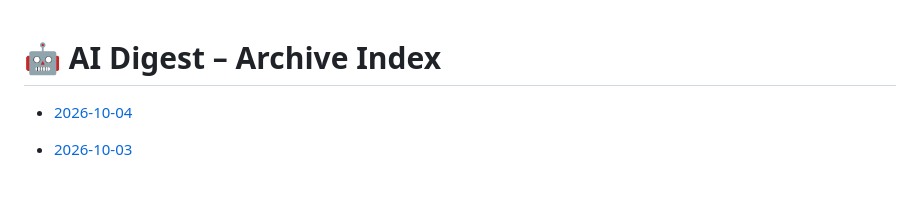
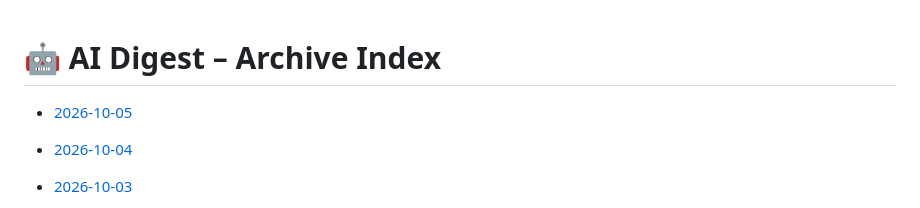
Before and after one commit to zeshengzong/aidigest, a Markdown page: DIGEST.md, the part around the change. Rendered like a GitHub page; blank space fills up the shorter version.

Commit message:
📰 AI Digest for 2026-10-05

```diff
--- a/DIGEST.md
+++ b/DIGEST.md
@@ -1,4 +1,6 @@
 # 🤖 AI Digest – Archive Index
+
+- [2026-10-05](archives/2026-10-05.md)
 
 - [2026-10-04](archives/2026-10-04.md)
 
```
Also changed, not shown: archives/2026-10-05.md (added, +120 -0 lines).
